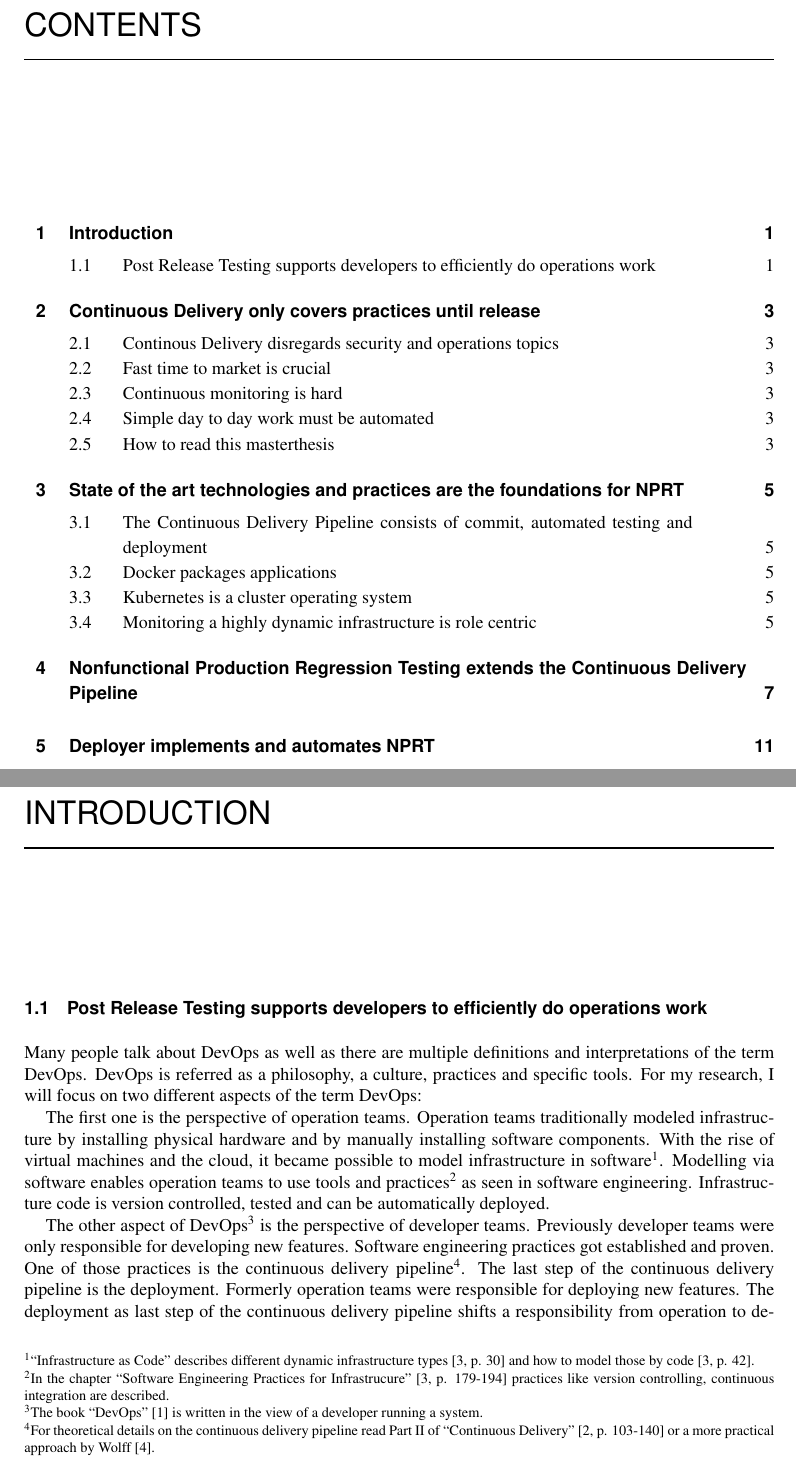
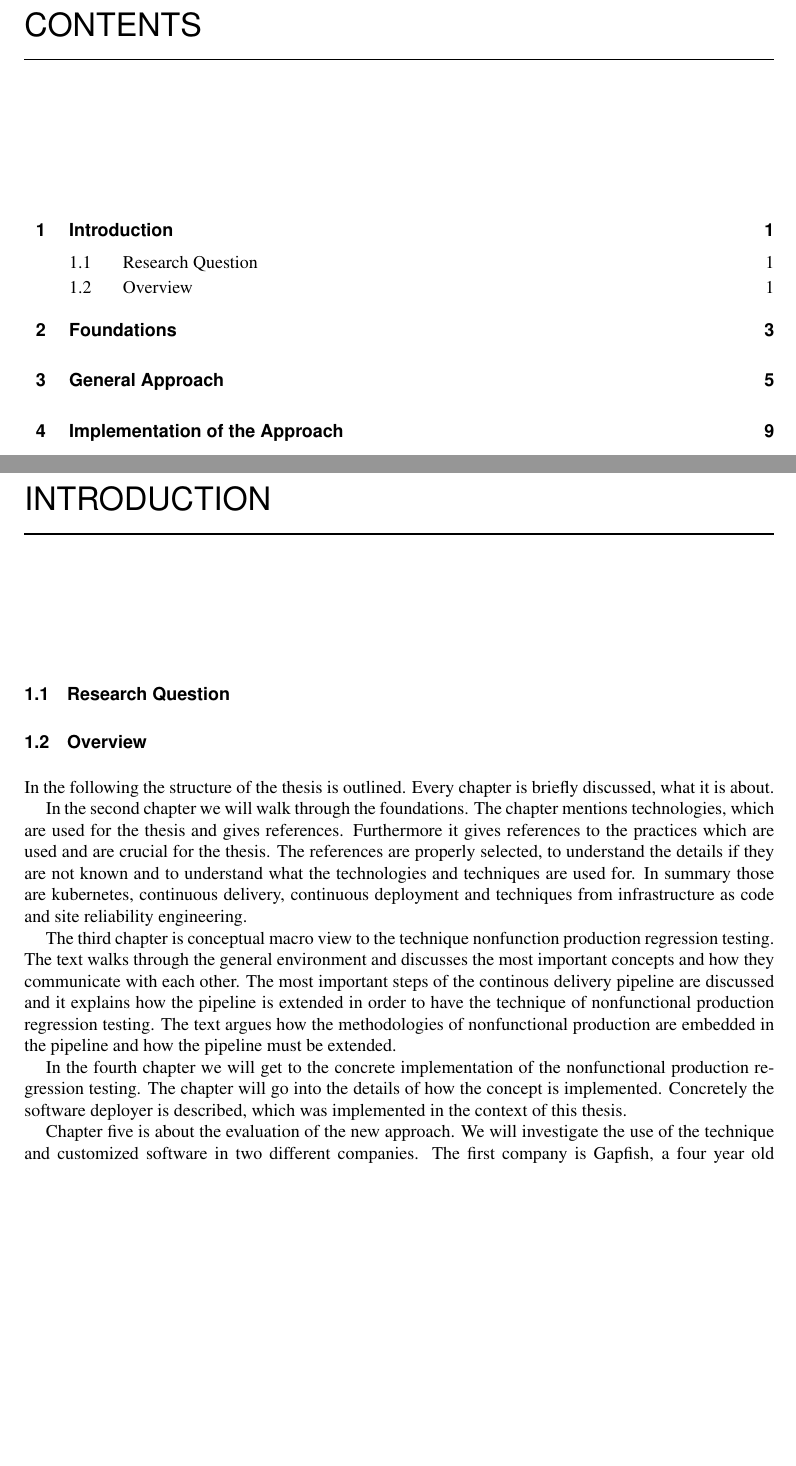
Before and after one commit to schasse/mastersthesis, a LaTeX thesis (thesis.tex, which reads pieces/main.tex): two parts of pages 1 and 3 of 18 before the commit and two parts of pages 1 and 3 of 15 after it, joined at a grey line, cut so that both start at the same text, the shorter picture padded with empty space. The pictures show the PDF file thesis.pdf that the author committed with the source.

Commit message:
f's version

```diff
--- a/pieces/main.tex
+++ b/pieces/main.tex
@@ -1,40 +1,22 @@
 \chapter{Introduction}
-\section{Post Release Testing supports developers to efficiently do operations work}
-
-Many people talk about DevOps as well as there are multiple definitions and interpretations of the term DevOps. DevOps is referred as a philosophy, a culture, practices and specific tools. For my research, I will focus on two different aspects of the term DevOps:
-
-The first one is the perspective of operation teams. Operation teams traditionally modeled infrastructure by installing physical hardware and by manually installing software components. With the rise of virtual machines and the cloud, it became possible to model infrastructure in software\footnote{``Infrastructure as Code'' describes different dynamic infrastructure types~\cite[p. 30]{infra_as_code} and how to model those by code~\cite[p. 42]{infra_as_code}.}. Modelling via software enables operation teams to use tools and practices\footnote{In the chapter ``Software Engineering Practices for Infrastrucure''~\cite[p. 179-194]{infra_as_code} practices like version controlling, continuous integration are described.} as seen in software engineering. Infrastructure code is version controlled, tested and can be automatically deployed.
-
-The other aspect of DevOps\footnote{The book ``DevOps''~\cite{devops} is written in the view of a developer running a system.} is the perspective of developer teams. Previously developer teams were only responsible for developing new features. Software engineering practices got established and proven. One of those practices is the continuous delivery pipeline\footnote{For theoretical details on the continuous delivery pipeline read Part II of ``Continuous Delivery''~\cite[p. 103-140]{continuous_delivery} or a more practical approach by Wolff~\cite{continuous_delivery2}.}. The last step of the continuous delivery pipeline is the deployment. Formerly operation teams were responsible for deploying new features. The deployment as last step of the continuous delivery pipeline shifts a responsibility from operation to development. This shows that developer teams are becoming more and more responsible for running the software, they built.
+\section{Research Question}
+\section{Overview}
 
 In the following the structure of the thesis is outlined. Every chapter is briefly discussed, what it is about.
 
-In the fist chapter we will walk through the foundations. The chapter mentions technologies, which are used for the thesis and gives references. Furthermore it gives references to the practices which are used and are crucial for the thesis. The references are properly selected, to understand the details if they are not known and to understand what the technologies and techniques are used for. In summary those are kubernetes, continuous delivery, continuous deployment and techniques from infrastructure as code and site reliability engineering.
+In the second chapter we will walk through the foundations. The chapter mentions technologies, which are used for the thesis and gives references. Furthermore it gives references to the practices which are used and are crucial for the thesis. The references are properly selected, to understand the details if they are not known and to understand what the technologies and techniques are used for. In summary those are kubernetes, continuous delivery, continuous deployment and techniques from infrastructure as code and site reliability engineering.
 
-The second chapter is conceptual macro view to the technique nonfunction production regression testing. The text walks through the general environment and discusses the most important concepts and how they communicate with each other. The most important steps of the continous delivery pipeline are discussed and it explains how the pipeline is extended in order to have the technique of nonfunctional production regression testing. The text argues how the methodologies of nonfunctional production are embedded in the pipeline and how the pipeline must be extended.
+The third chapter is conceptual macro view to the technique nonfunction production regression testing. The text walks through the general environment and discusses the most important concepts and how they communicate with each other. The most important steps of the continous delivery pipeline are discussed and it explains how the pipeline is extended in order to have the technique of nonfunctional production regression testing. The text argues how the methodologies of nonfunctional production are embedded in the pipeline and how the pipeline must be extended.
 
-In the third chapter we will get to the concrete implementation of the nonfunctional production regression testing. The chapter will go into the details of how the concept is implemented. Concretely the software deployer is described, which was implemented in the context of this thesis.
+In the fourth chapter we will get to the concrete implementation of the nonfunctional production regression testing. The chapter will go into the details of how the concept is implemented. Concretely the software deployer is described, which was implemented in the context of this thesis.
 
-Chapter four is about the evaluation of the new approach. We will investigate the use of the technique and customized software in two different companies. The first company is Gapfish, a four year old startup, and the software department of DIN, a company which is established for a hundred years. We are going to evaluate positive outcomes, still problematic concerns and their improvements. Another part of the evaluation is the comparison to other techniques which other companies and groups developed and tested. We differentiate in their features, advantages and disadvantages.
+Chapter five is about the evaluation of the new approach. We will investigate the use of the technique and customized software in two different companies. The first company is Gapfish, a four year old startup, and the software department of DIN, a company which is established for a hundred years. We are going to evaluate positive outcomes, still problematic concerns and their improvements. Another part of the evaluation is the comparison to other techniques which other companies and groups developed and tested. We differentiate in their features, advantages and disadvantages.
 
 In the last chapter, the conclusion, the whole thesis is summarized and all the chapters are resumed. Important is the second part of the conclusion, in which we have an outlook to further improvements and how the technique can be extended to have further upgrades to delivery pipelines.
 
-\chapter{Continuous Delivery only covers practices until release}
-\section{Continous Delivery disregards security and operations topics}
-\section{Fast time to market is crucial}
-\section{Continuous monitoring is hard}
-monitoring change and trying to predict the future from data
-\section{Simple day to day work must be automated}
+\chapter{Foundations}
 
-\section{How to read this masterthesis}
-
-\chapter{State of the art technologies and practices are the foundations for NPRT}
-\section{The Continuous Delivery Pipeline consists of commit, automated testing and deployment}
-\section{Docker packages applications}
-\section{Kubernetes is a cluster operating system}
-\section{Monitoring a highly dynamic infrastructure is role centric}
-
-\chapter{Nonfunctional Production Regression Testing extends the Continuous Delivery Pipeline}
+\chapter{General Approach}
 
 Nonfunctional Production Regression Testing is the topic of the masterthesis and we will discuss the core of it in this chapter. The designation itself describes precisely what the technique and what the new practice is about. Therefore we will go shorty through every single term in the following.
 
@@ -45,6 +27,13 @@ The testing technique provides some further features, which are not included in
 When it comes to automation and continuous, the thoughtful reader is now probably reminded of continuous integration, delivery and deployment. This testing techniques evolved naturally from those practices and extends those. Those already established practices support the developers until the software is deployed. In contrast to that, nonfunctional production regression testing, supports the developers during after the deploy and while the software runs in production.
 
 To understand the testing procedure in a whole and completely, it is necessary to show a complete overview of the whole testing and production environment. We will go through the steps of the pipeline and discuss it in a nutshell as you can see in the figures.
+
+\begin{figure}[htbp]
+	\centering
+	\includegraphics[width=.8 \textwidth]{nprt}
+	\caption[GMF Dashboard View]{Nonfunction Production Regression Testing Overview.}
+	\label{fig:nprt}
+\end{figure}
 
 The steps in the very beginning are known from the established practices continuous delivery and deployment respectively. But it is necessary to touch them and integrate them to the whole picture and outline the special characteristics for the new testing technique.
 
@@ -73,4 +62,4 @@ Until this point, as it was already mentioned, it is just a usual continuous del
 The next unit is the deployer. It is the software, which is particularly implemented for this masterthesis. In the next chapter the deployer is described in detail. This chapter demonstrates how the deployer is embedded in the pipeline or in other words in the environment amongst all other tools. In the meantime tools exist, which have a similar purpose. It is crucial to have full control over the whole deployment process and as a consequence it was necessary to implement the software and have it customizable.
 
 
-\chapter{Deployer implements and automates NPRT}
+\chapter{Implementation of the Approach}
```
Also changed, not shown: figures/nprt.JPG (added), thesis.pdf, pieces/main.tex (16 more changed lines).
